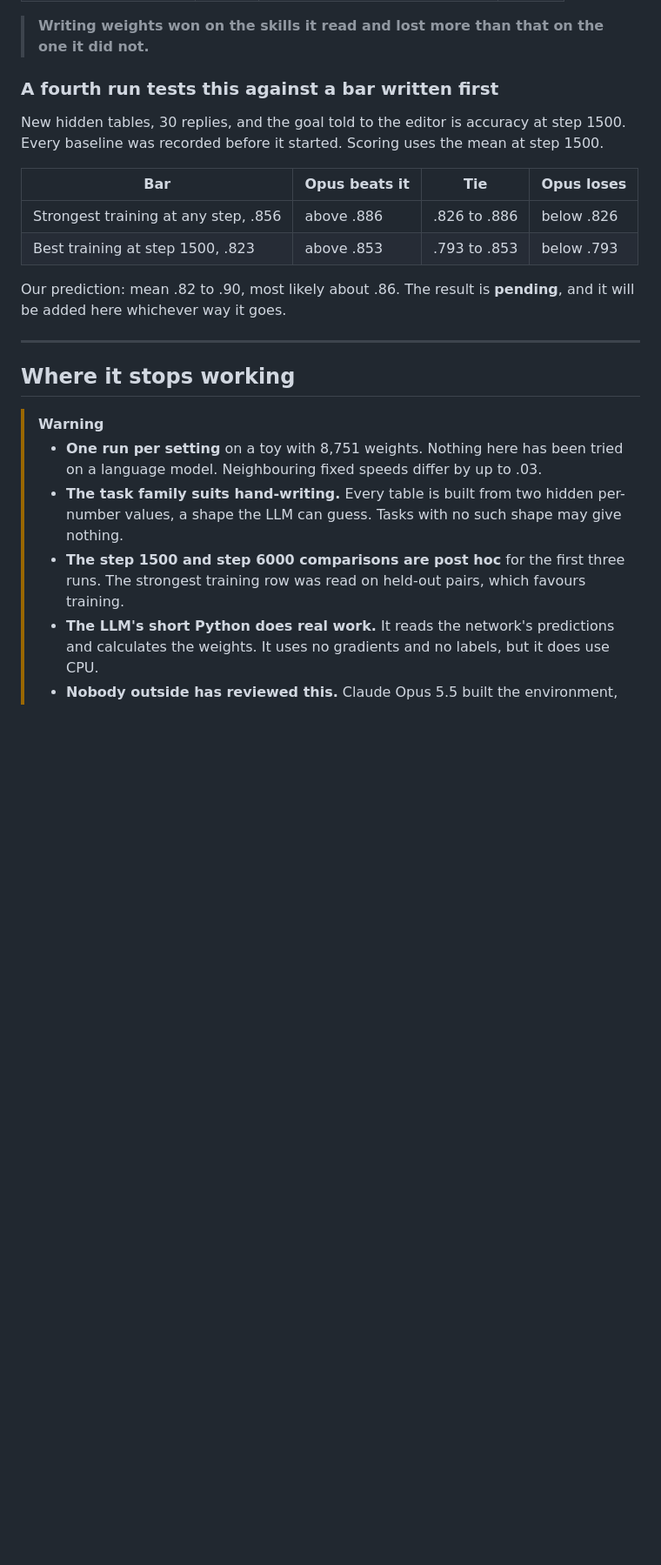
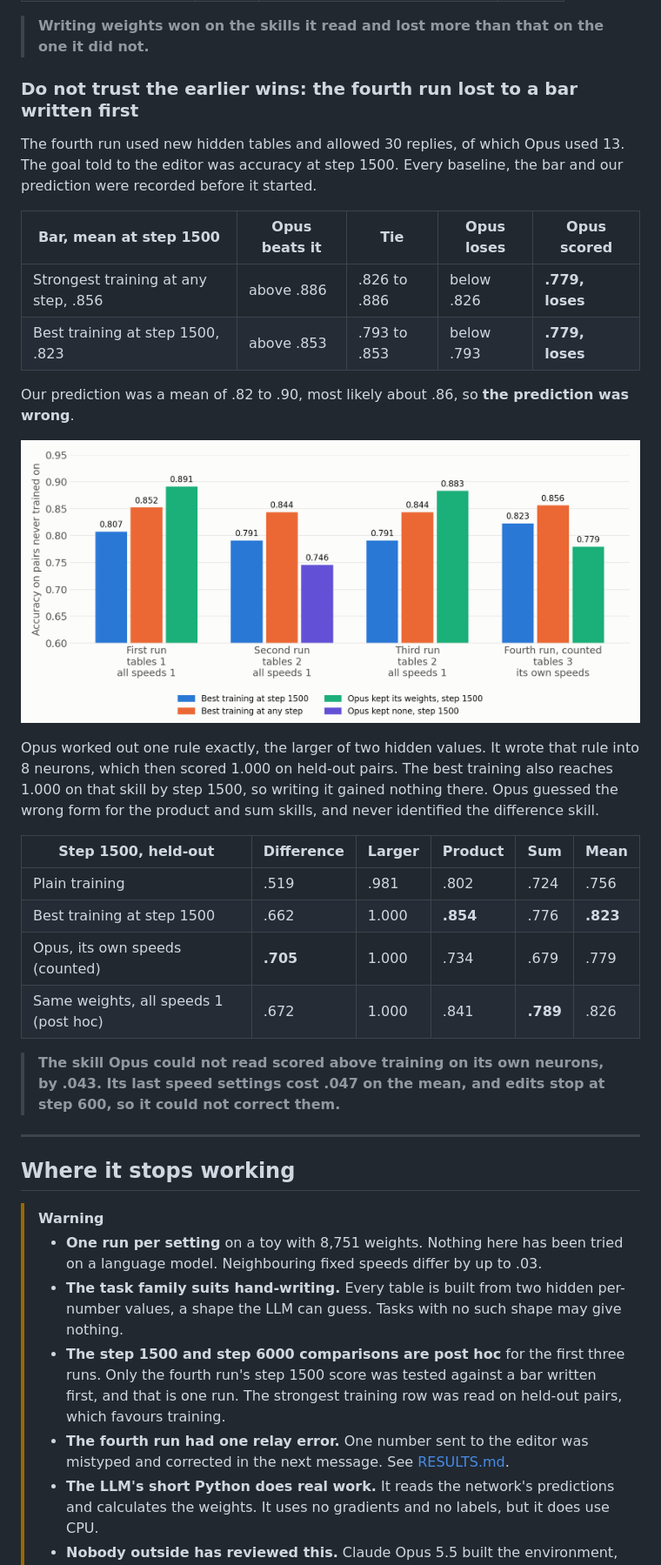
Before and after one commit to vukrosic/llm-weight-editing, a Markdown page: README.md, the part around one of its changes. Shown at 87% size. GitHub-like rendering; pictures changed too: charts/runs.png; blank space fills up the shorter version.

```diff
--- a/README.md
+++ b/README.md
@@ -64,16 +68,29 @@ In the third run Opus read three skills correctly, wrote weights for them and fr
 
 > **Writing weights won on the skills it read and lost more than that on the one it did not.**
 
-### A fourth run tests this against a bar written first
+### Do not trust the earlier wins: the fourth run lost to a bar written first
 
-New hidden tables, 30 replies, and the goal told to the editor is accuracy at step 1500. Every baseline was recorded before it started. Scoring uses the mean at step 1500.
+The fourth run used new hidden tables and allowed 30 replies, of which Opus used 13. The goal told to the editor was accuracy at step 1500. Every baseline, the bar and our prediction were recorded before it started.
 
-| Bar | Opus beats it | Tie | Opus loses |
-|---|---|---|---|
-| Strongest training at any step, .856 | above .886 | .826 to .886 | below .826 |
-| Best training at step 1500, .823 | above .853 | .793 to .853 | below .793 |
+| Bar, mean at step 1500 | Opus beats it | Tie | Opus loses | Opus scored |
+|---|---|---|---|---|
+| Strongest training at any step, .856 | above .886 | .826 to .886 | below .826 | **.779, loses** |
+| Best training at step 1500, .823 | above .853 | .793 to .853 | below .793 | **.779, loses** |
 
-Our prediction: mean .82 to .90, most likely about .86. The result is **pending**, and it will be added here whichever way it goes.
+Our prediction was a mean of .82 to .90, most likely about .86, so **the prediction was wrong**.
+
+![Each Opus run at step 1500 against the best training at step 1500 and at any step](charts/runs.png)
+
+Opus worked out one rule exactly, the larger of two hidden values. It wrote that rule into 8 neurons, which then scored 1.000 on held-out pairs. The best training also reaches 1.000 on that skill by step 1500, so writing it gained nothing there. Opus guessed the wrong form for the product and sum skills, and never identified the difference skill.
+
+| Step 1500, held-out | Difference | Larger | Product | Sum | Mean |
+|---|---|---|---|---|---|
+| Plain training | .519 | .981 | .802 | .724 | .756 |
+| Best training at step 1500 | .662 | 1.000 | **.854** | .776 | **.823** |
+| Opus, its own speeds (counted) | **.705** | 1.000 | .734 | .679 | .779 |
+| Same weights, all speeds 1 (post hoc) | .672 | 1.000 | .841 | **.789** | .826 |
+
+> **The skill Opus could not read scored above training on its own neurons, by .043. Its last speed settings cost .047 on the mean, and edits stop at step 600, so it could not correct them.**
 
 ---
 
@@ -82,7 +99,8 @@ Our prediction: mean .82 to .90, most likely about .86. The result is **pending*
 > [!WARNING]
 > - **One run per setting** on a toy with 8,751 weights. Nothing here has been tried on a language model. Neighbouring fixed speeds differ by up to .03.
 > - **The task family suits hand-writing.** Every table is built from two hidden per-number values, a shape the LLM can guess. Tasks with no such shape may give nothing.
-> - **The step 1500 and step 6000 comparisons are post hoc** for the first three runs. The strongest training row was read on held-out pairs, which favours training.
+> - **The step 1500 and step 6000 comparisons are post hoc** for the first three runs. Only the fourth run's step 1500 score was tested against a bar written first, and that is one run. The strongest training row was read on held-out pairs, which favours training.
+> - **The fourth run had one relay error.** One number sent to the editor was mistyped and corrected in the next message. See [RESULTS.md](RESULTS.md#relay-errors).
 > - **The LLM's short Python does real work.** It reads the network's predictions and calculates the weights. It uses no gradients and no labels, but it does use CPU.
 > - **Nobody outside has reviewed this.** Claude Opus 5.5 built the environment, ran the runs and wrote this text. A separate fresh Opus plays each editor.
 
```
Also changed, not shown: other parts of README.md (+10 -6 lines), NOTES.md (+12 -0 lines), RESULTS.md (+36 -3 lines), charts/curves.png, 7 other files.
